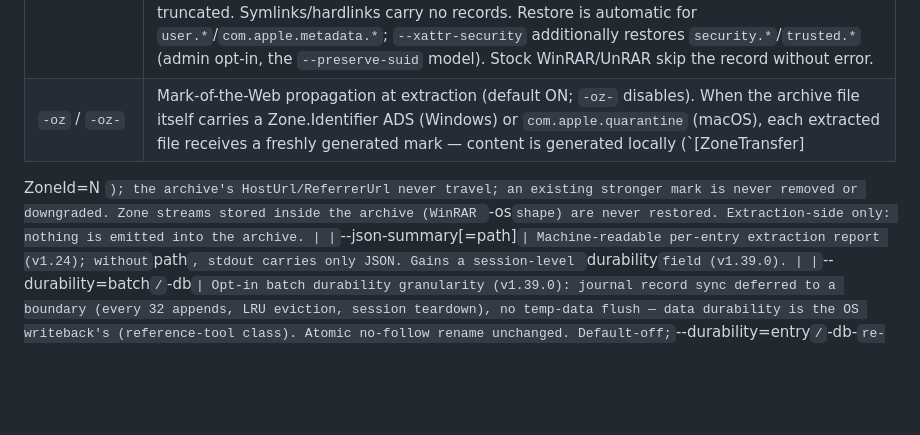
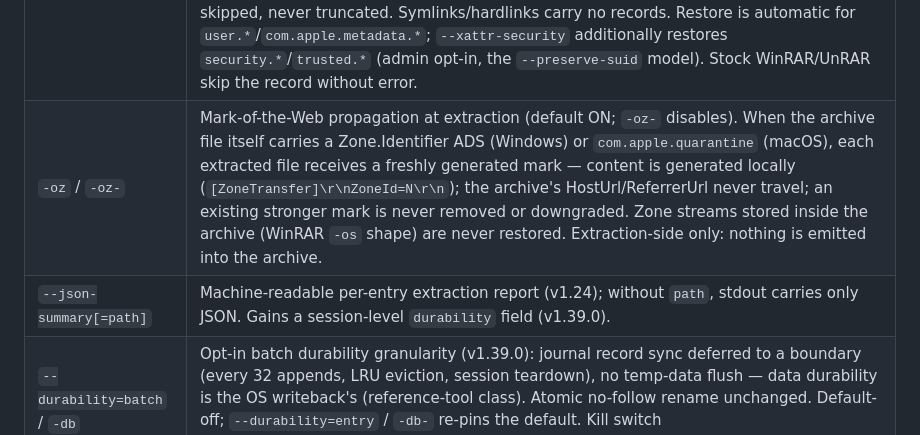
Before and after one commit to geometric-dev/openrar, a Markdown page: README.md, the part around the change. Drawn GitHub-style; blank space fills up the shorter version.

Commit message:
docs(readme): keep the -oz switch row on one line
The cell carried literal CR/LF from the Mark-of-the-Web payload example, splitting the table and breaking every row after it. Show the payload as `[ZoneTransfer]\\r\\nZoneId=N\\r\\n` inline instead.

```diff
--- a/README.md
+++ b/README.md
@@ -115,9 +115,7 @@ openrar a -m5 -r best.rar ./src
 | `-os` | Save and restore NTFS Alternate Data Streams (ADS) as `STM` service blocks via `src/io/win32_meta.cpp`. Zone.Identifier is excluded: it is transport provenance, not content — propagation is the `-oz` policy. |
 | `-ol` | Save symbolic links and junctions as `FHEXTRA_REDIR` records. Links are default-deny on extraction; `-ol` opts in (v1.24 §6.1). |
 | `-ox` | Save POSIX/macOS extended attributes into the header's `FHEXTRA_XATTR` (0x08) record: `user.*`, `security.*`, `trusted.*`, `com.apple.metadata.*` (Finder tags), and since v1.35.0 `com.apple.ResourceFork` / `com.apple.FinderInfo` (macOS content metadata; restore on Apple hosts only). `system.*` (ACL side door) and quarantine/provenance namespaces are never stored. Over-cap attributes (name > 255 B, value > 64 KiB, > 1 MiB per file) are skipped, never truncated. Symlinks/hardlinks carry no records. Restore is automatic for `user.*`/`com.apple.metadata.*`; `--xattr-security` additionally restores `security.*`/`trusted.*` (admin opt-in, the `--preserve-suid` model). Stock WinRAR/UnRAR skip the record without error. |
-| `-oz` / `-oz-` | Mark-of-the-Web propagation at extraction (default ON; `-oz-` disables). When the archive file itself carries a Zone.Identifier ADS (Windows) or `com.apple.quarantine` (macOS), each extracted file receives a freshly generated mark — content is generated locally (`[ZoneTransfer]
-ZoneId=N
-`); the archive's HostUrl/ReferrerUrl never travel; an existing stronger mark is never removed or downgraded. Zone streams stored inside the archive (WinRAR `-os` shape) are never restored. Extraction-side only: nothing is emitted into the archive. |
+| `-oz` / `-oz-` | Mark-of-the-Web propagation at extraction (default ON; `-oz-` disables). When the archive file itself carries a Zone.Identifier ADS (Windows) or `com.apple.quarantine` (macOS), each extracted file receives a freshly generated mark — content is generated locally (`[ZoneTransfer]\r\nZoneId=N\r\n`); the archive's HostUrl/ReferrerUrl never travel; an existing stronger mark is never removed or downgraded. Zone streams stored inside the archive (WinRAR `-os` shape) are never restored. Extraction-side only: nothing is emitted into the archive. |
 | `--json-summary[=path]` | Machine-readable per-entry extraction report (v1.24); without `path`, stdout carries only JSON. Gains a session-level `durability` field (v1.39.0). |
 | `--durability=batch` / `-db` | Opt-in batch durability granularity (v1.39.0): journal record sync deferred to a boundary (every 32 appends, LRU eviction, session teardown), no temp-data flush — data durability is the OS writeback's (reference-tool class). Atomic no-follow rename unchanged. Default-off; `--durability=entry` / `-db-` re-pins the default. Kill switch `OPENRAR_NO_BATCH_DURABILITY=1`. Measured 1.99x stored / 1.18x text. |
 | `--no-mmap` | Force the buffered scan engine (v1.25; the mapped engine is default-on for listing). |
```
